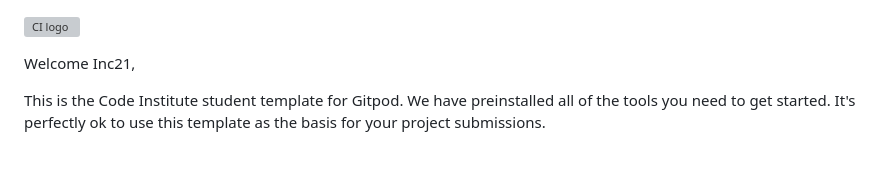
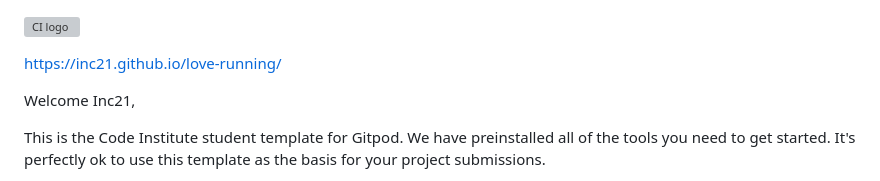
Before and after one commit to Inc21/love-running, a Markdown page: README.md, the part around the change. Drawn GitHub-style; blank space fills up the shorter version; grey boxes are pictures that could not be loaded.

```diff
--- a/README.md
+++ b/README.md
@@ -1,4 +1,6 @@
 ![CI logo](https://codeinstitute.s3.amazonaws.com/fullstack/ci_logo_small.png)
+
+https://inc21.github.io/love-running/
 
 Welcome Inc21,
 
```
